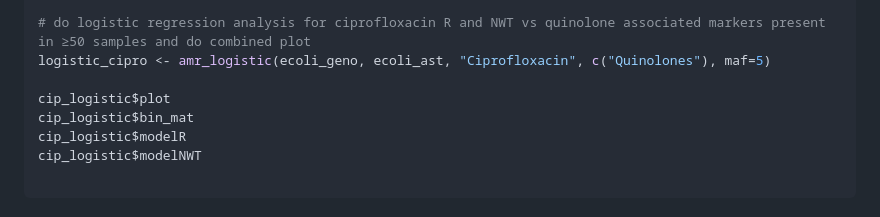
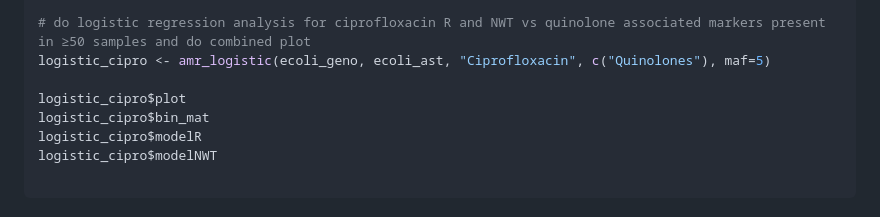
Before and after one commit to zadyson/AMRgen, a Markdown page: README.md, the part around the change. Rendered like a GitHub page.

````diff
--- a/README.md
+++ b/README.md
@@ -138,10 +138,10 @@ compare_estimates(model_summary, model_NWT_summary, single_plot = F, title1="R",
 # do logistic regression analysis for ciprofloxacin R and NWT vs quinolone associated markers present in ≥50 samples and do combined plot
 logistic_cipro <- amr_logistic(ecoli_geno, ecoli_ast, "Ciprofloxacin", c("Quinolones"), maf=5)
 
-cip_logistic$plot
-cip_logistic$bin_mat
-cip_logistic$modelR
-cip_logistic$modelNWT
+logistic_cipro$plot
+logistic_cipro$bin_mat
+logistic_cipro$modelR
+logistic_cipro$modelNWT
 
 ```
 ### Explore evidence for geno/pheno association from solo PPV, logistic regression, and upset plots
````
